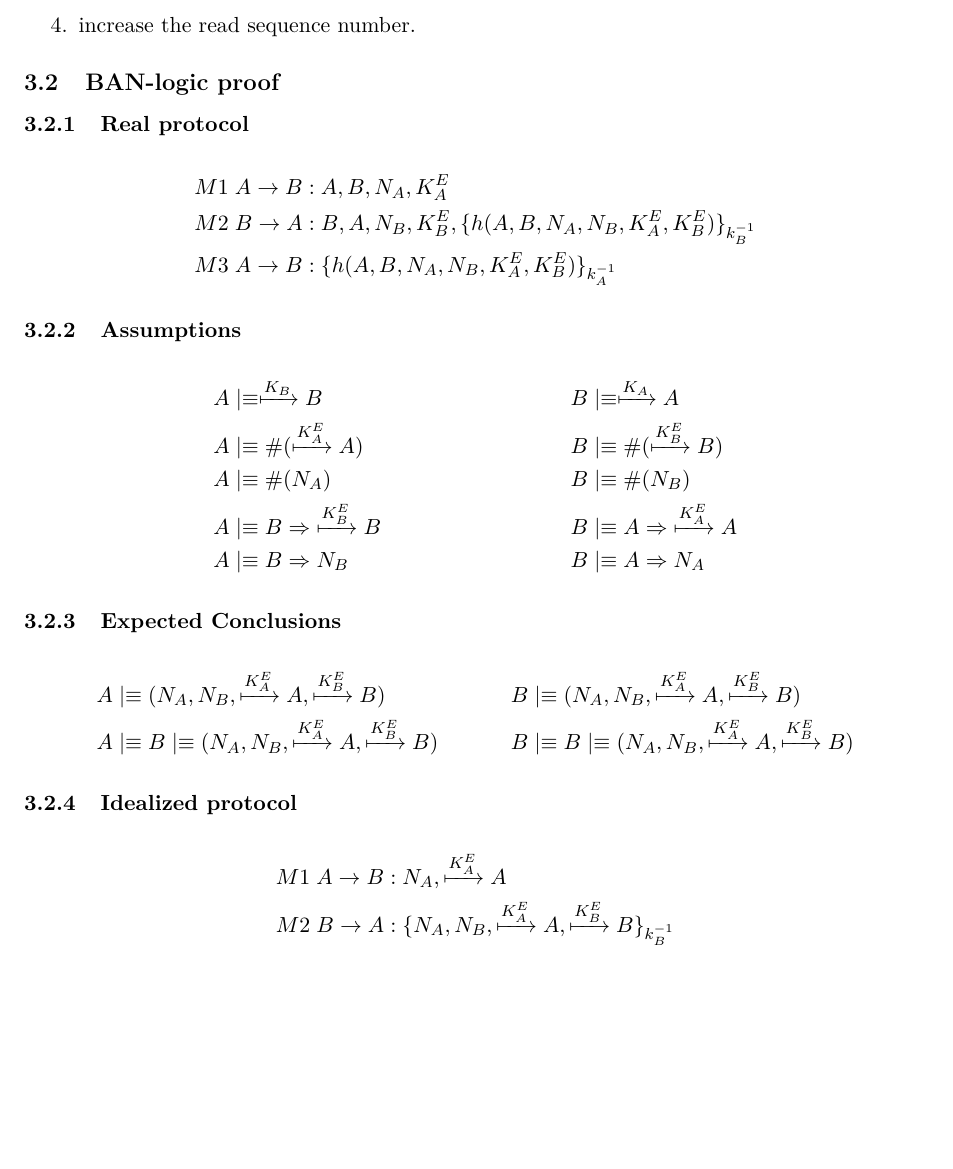
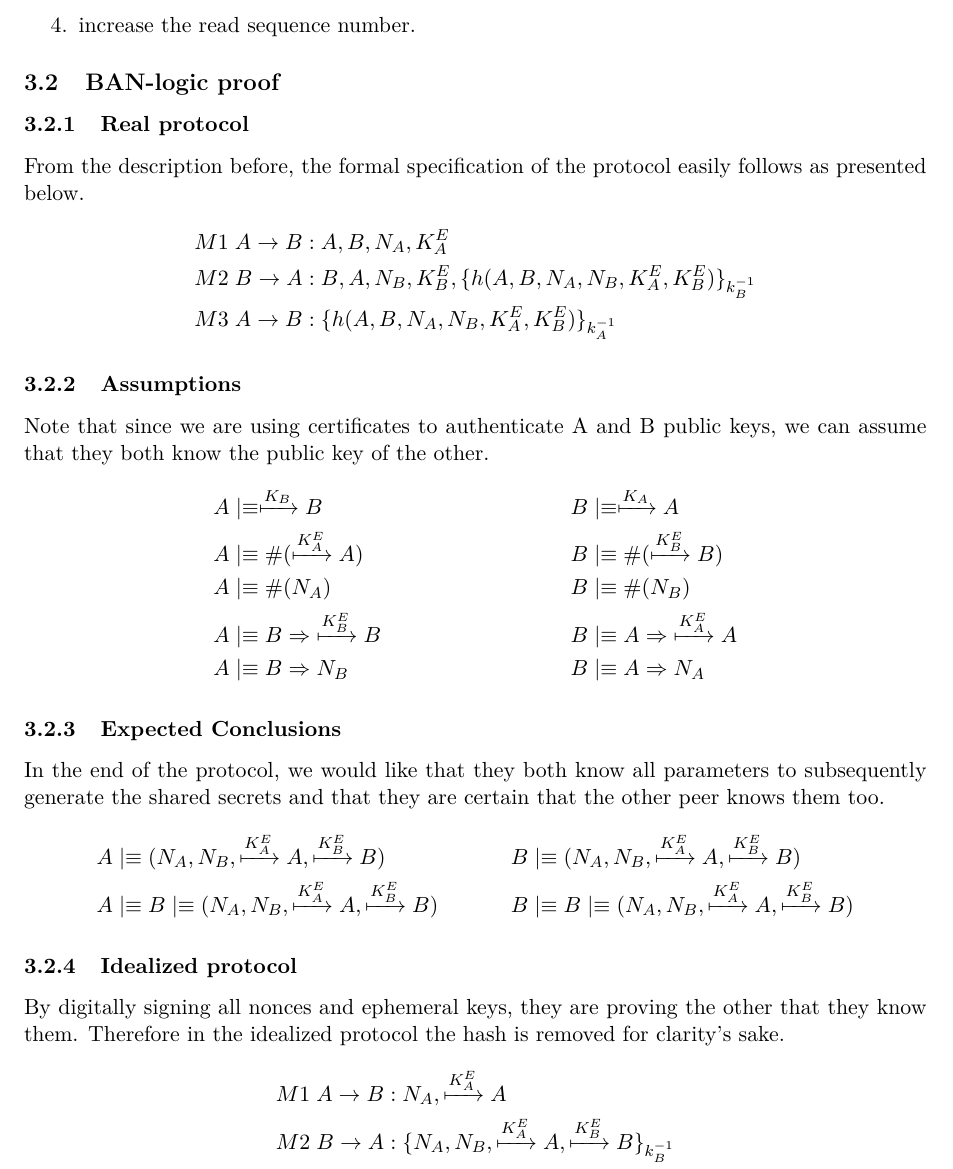
Before and after one commit to mirko-laruina/four-in-a-row, a LaTeX document (doc/report/report.tex, which reads doc/report/protocol.tex): part of page 9 of 16, cut so that both start at the same text, the shorter picture padded with empty space. Compiled offline with pdfLaTeX.

Commit message:
report: added some remarks in the protocol

```diff
--- a/doc/report/protocol.tex
+++ b/doc/report/protocol.tex
@@ -115,6 +115,8 @@ If B wants to receive a message from A he needs to:
 
 \subsection{BAN-logic proof}
 \subsubsection{Real protocol}
+From the description before, the formal specification of the protocol easily
+follows as presented below.
 \begin{align*}
     &M1 \; A \rightarrow B : A, B, N_A, K_A^E \\
     &M2 \; B \rightarrow A : B, A, N_B, K_B^E, \{h(A,B,N_A,N_B,K_A^E,K_B^E)\}_{k_B^{-1}} \\
@@ -122,6 +124,8 @@ If B wants to receive a message from A he needs to:
 \end{align*}
 
 \subsubsection{Assumptions}
+Note that since we are using certificates to authenticate A and B public keys,
+we can assume that they both know the public key of the other.
 \begin{align*}
     \begin{split}
         &A \believes \pubkey{K_B} B \\
@@ -139,6 +143,9 @@ If B wants to receive a message from A he needs to:
     \end{split}
 \end{align*}
 \subsubsection{Expected Conclusions}
+In the end of the protocol, we would like that they both know all parameters to
+subsequently generate the shared secrets and that they are certain that the
+other peer knows them too.
 \begin{align*}
     \begin{split}
         &A \believes (N_A,N_B,\pubkey{K_A^E}A,\pubkey{K_B^E}B) \\
@@ -151,6 +158,9 @@ If B wants to receive a message from A he needs to:
 \end{align*}
 
 \subsubsection{Idealized protocol}
+By digitally signing all nonces and ephemeral keys, they are proving the other
+that they know them. Therefore in the idealized protocol the hash is removed
+for clarity's sake.
 \begin{align*}
     &M1 \; A \rightarrow B : N_A, \pubkey{K_A^E}A \\
     &M2 \; B \rightarrow A : \{N_A,N_B,\pubkey{K_A^E}A,\pubkey{K_B^E}B\}_{k_B^{-1}} \\
```
